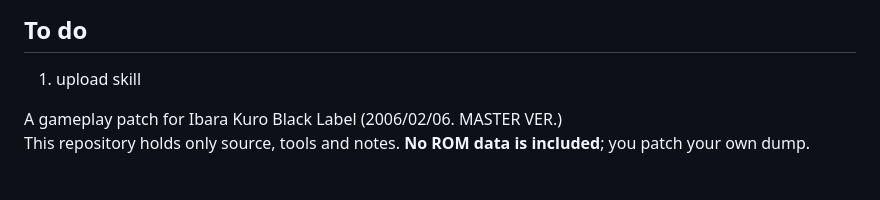
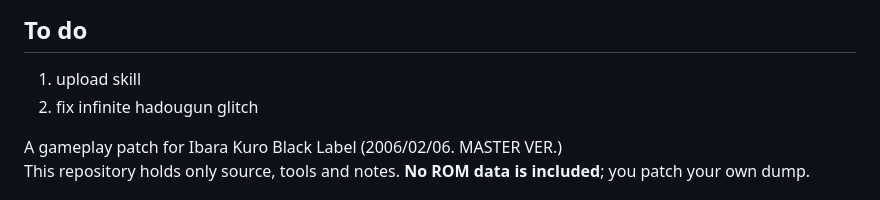
Before and after one commit to IAmTheChuckster/Ibara_Kuro_Show_Time, a Markdown page: README.md, the part around the change. Drawn GitHub-style.

```diff
--- a/README.md
+++ b/README.md
@@ -2,6 +2,7 @@
 
 ## To do
 1. upload skill
+2. fix infinite hadougun glitch
 
 A gameplay patch for Ibara Kuro Black Label (2006/02/06. MASTER VER.)<br>
 This repository holds only source, tools and notes. **No ROM data is included**; you patch your own dump.
```
